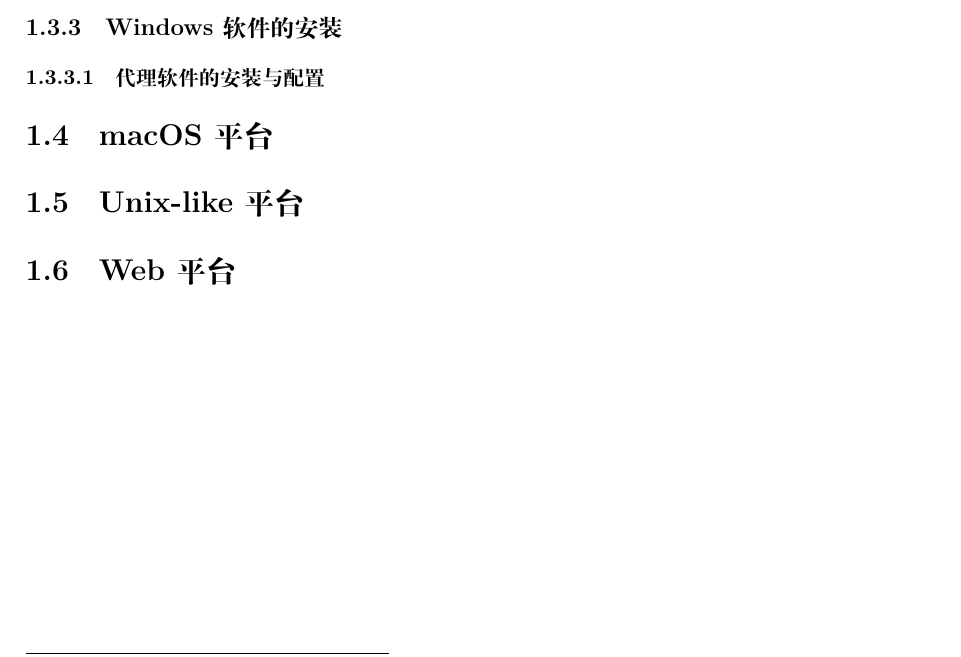
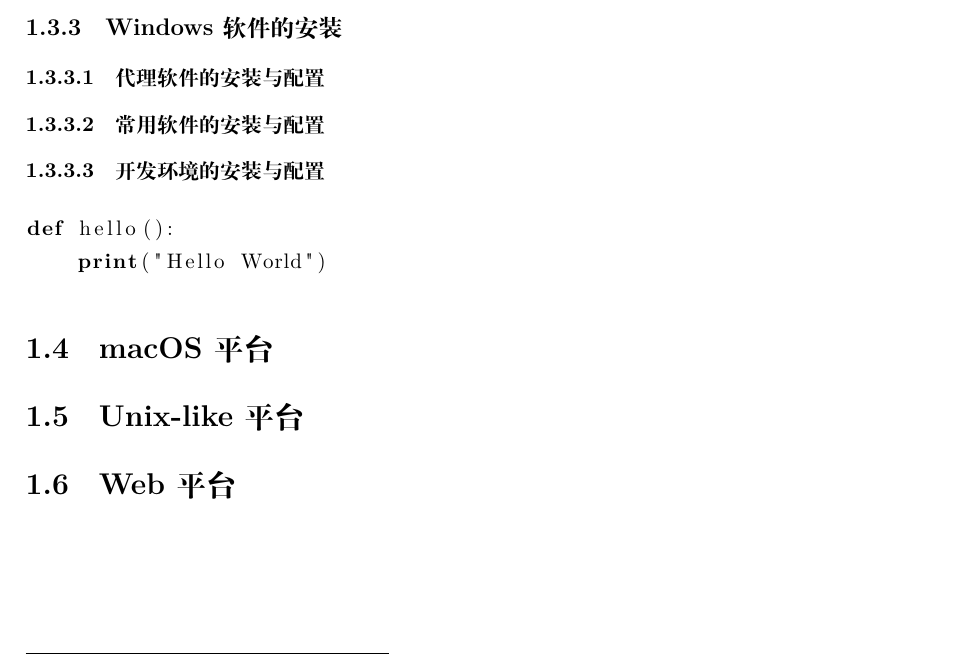
Before and after one commit to aucru/devsecops-codex, a LaTeX book (src/main.tex, which reads src/ch01/01-windows/01-init/02-install-softwares.tex, src/css.tex): part of page 9 of 25, cut so that both start at the same text. Compiled offline with XeLaTeX.

Commit message:
feat(code): 实现代码块

```diff
--- a/src/ch01/01-windows/01-init/02-install-softwares.tex
+++ b/src/ch01/01-windows/01-init/02-install-softwares.tex
@@ -1,3 +1,12 @@
 \subsection{Windows 软件的安装}
 
 \subsubsection{代理软件的安装与配置}
+
+\subsubsection{常用软件的安装与配置}
+
+\subsubsection{开发环境的安装与配置}
+
+\begin{lstlisting}[language=Python]
+def hello():
+    print("Hello World")
+\end{lstlisting}
--- a/src/css.tex
+++ b/src/css.tex
@@ -96,3 +96,13 @@
 \newcommand{\draft}[1]{\textit{#1}}
 
 \usepackage{typed-checklist}
+
+\usepackage{listings}
+\usepackage{xcolor}
+
+\usepackage{minted}
+\lstset{
+  showspaces=false,
+  showstringspaces=false,
+  showtabs=false,
+}
```
